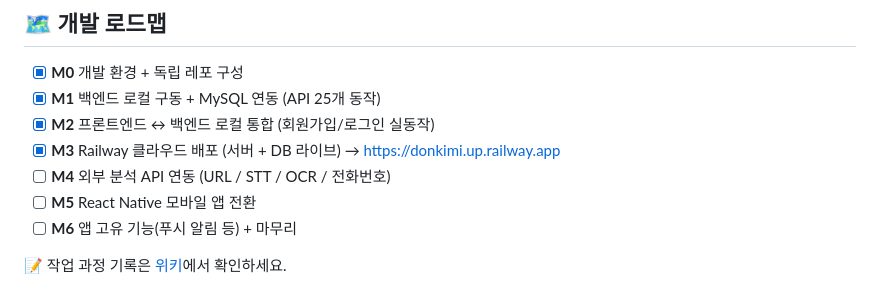
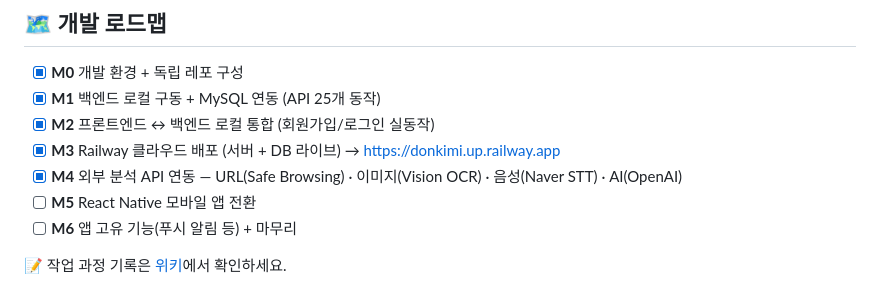
Before and after one commit to Seonggyu0806/donkimi, a Markdown page: README.md, the part around the change. Rendered like a GitHub page.

Commit message:
docs: M4 외부 API 연동 완료 표시 (URL/이미지/음성/챗봇 라이브)
Co-Authored-By: Claude Opus 4.8 <noreply@anthropic.com>

```diff
--- a/README.md
+++ b/README.md
@@ -102,7 +102,7 @@ npm run dev   # http://localhost:5173
 - [x] **M1** 백엔드 로컬 구동 + MySQL 연동 (API 25개 동작)
 - [x] **M2** 프론트엔드 ↔ 백엔드 로컬 통합 (회원가입/로그인 실동작)
 - [x] **M3** Railway 클라우드 배포 (서버 + DB 라이브) → https://donkimi.up.railway.app
-- [ ] **M4** 외부 분석 API 연동 (URL / STT / OCR / 전화번호)
+- [x] **M4** 외부 분석 API 연동 — URL(Safe Browsing) · 이미지(Vision OCR) · 음성(Naver STT) · AI(OpenAI)
 - [ ] **M5** React Native 모바일 앱 전환
 - [ ] **M6** 앱 고유 기능(푸시 알림 등) + 마무리
 
```
